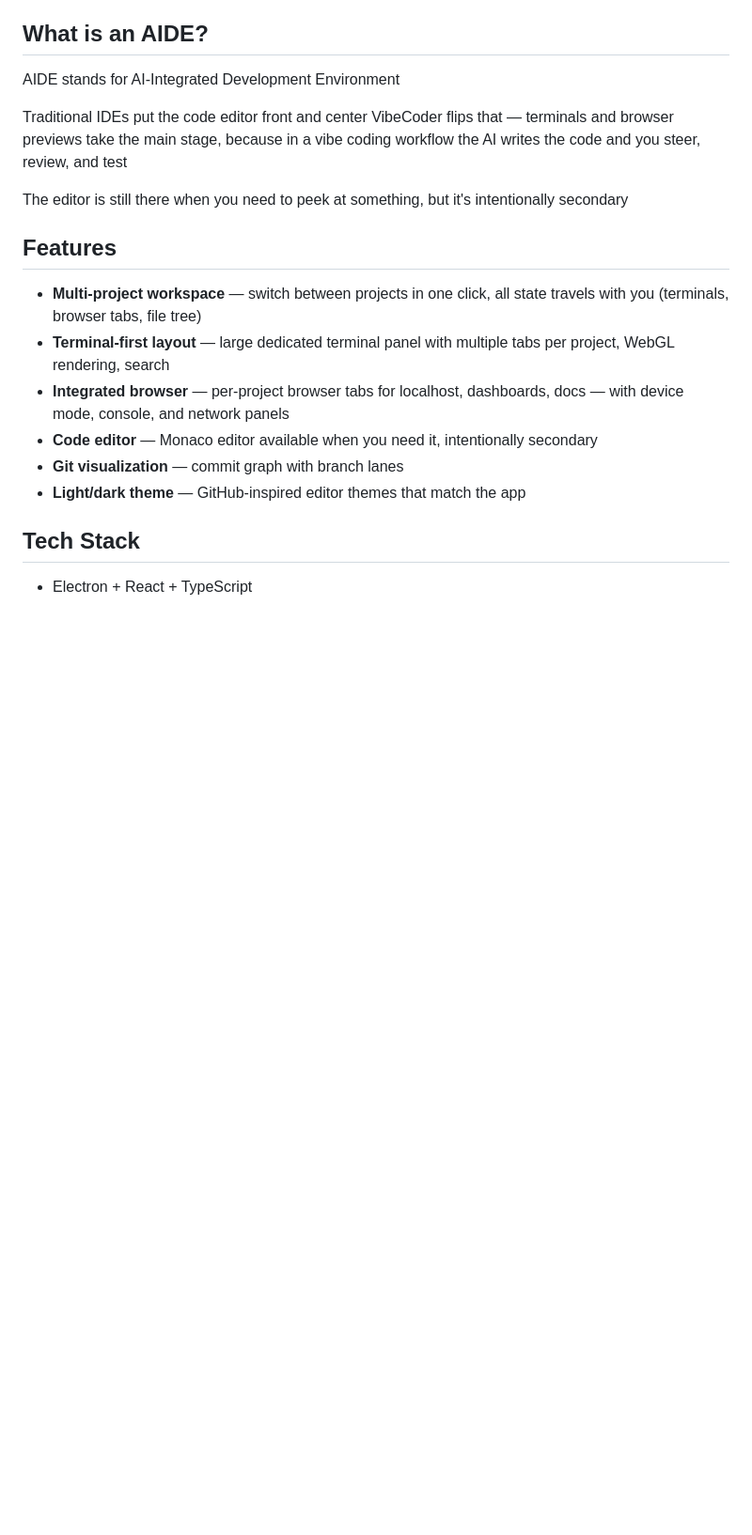
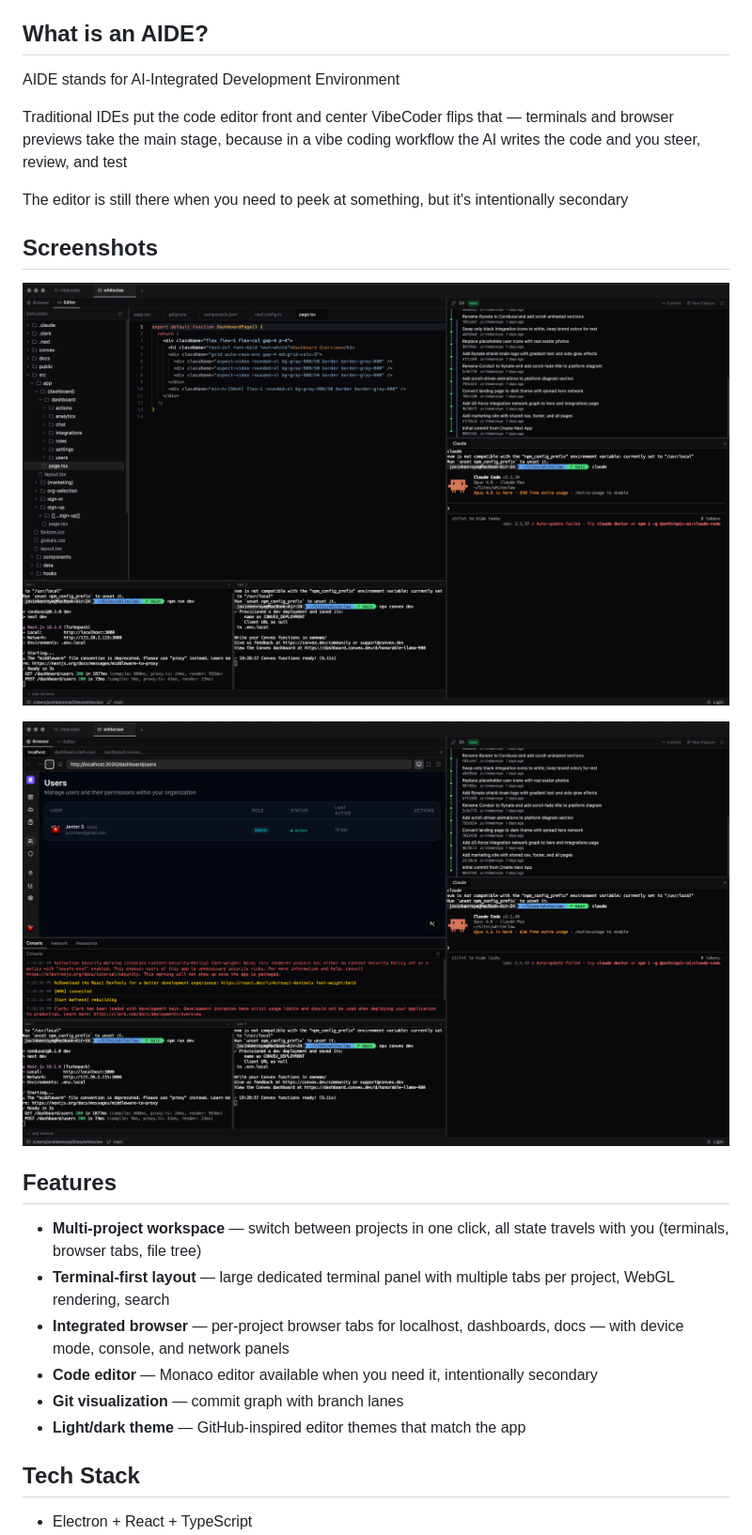
Before and after one commit to bhaochen/codev-studio, a Markdown page: README.md, the part around the change. Shown at 94% size. Drawn GitHub-style; pictures changed too: docs/screenshot-browser.png (added), docs/screenshot-editor.png (added); blank space fills up the shorter version.

Commit message:
Add screenshots to README

```diff
--- a/README.md
+++ b/README.md
@@ -12,6 +12,12 @@ Traditional IDEs put the code editor front and center
 VibeCoder flips that — terminals and browser previews take the main stage, because in a vibe coding workflow the AI writes the code and you steer, review, and test
 
 The editor is still there when you need to peek at something, but it's intentionally secondary
+
+## Screenshots
+
+![Editor view with file explorer, code, git graph, Claude terminal, and dev terminals](docs/screenshot-editor.png)
+
+![Integrated browser with devtools console, Claude terminal, and dev terminals](docs/screenshot-browser.png)
 
 ## Features
 
```
